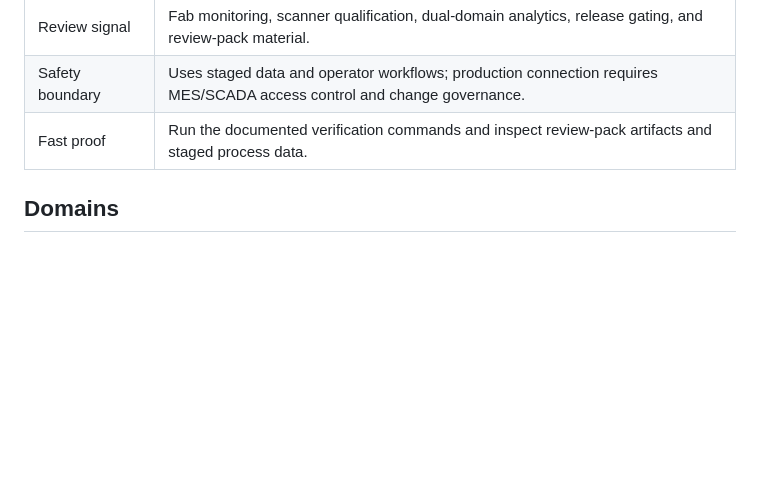
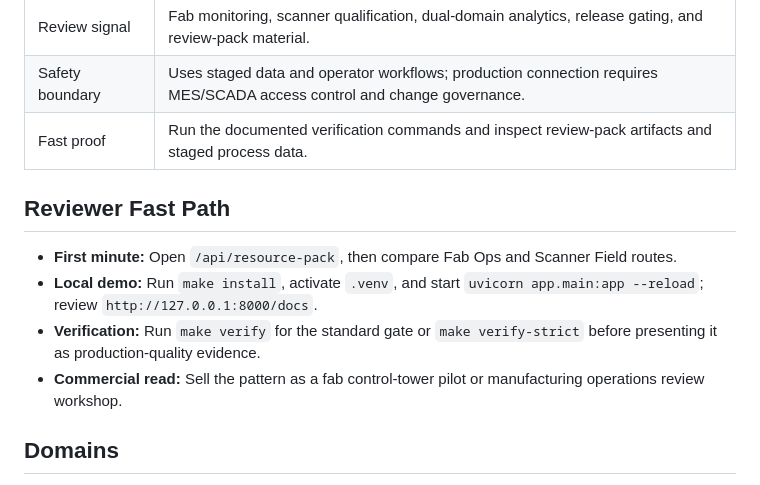
Before and after one commit to KIM3310/fab-ops-yield-control-tower, a Markdown page: README.md, the part around the change. Rendered like a GitHub page; blank space fills up the shorter version.

Commit message:
Add reviewer fast path

```diff
--- a/README.md
+++ b/README.md
@@ -20,6 +20,13 @@ A semiconductor operations control tower that connects fab monitoring, qualifica
 | Review signal | Fab monitoring, scanner qualification, dual-domain analytics, release gating, and review-pack material. |
 | Safety boundary | Uses staged data and operator workflows; production connection requires MES/SCADA access control and change governance. |
 | Fast proof | Run the documented verification commands and inspect review-pack artifacts and staged process data. |
+
+## Reviewer Fast Path
+
+- **First minute:** Open `/api/resource-pack`, then compare Fab Ops and Scanner Field routes.
+- **Local demo:** Run `make install`, activate `.venv`, and start `uvicorn app.main:app --reload`; review `http://127.0.0.1:8000/docs`.
+- **Verification:** Run `make verify` for the standard gate or `make verify-strict` before presenting it as production-quality evidence.
+- **Commercial read:** Sell the pattern as a fab control-tower pilot or manufacturing operations review workshop.
 
 ## Domains
 
```
